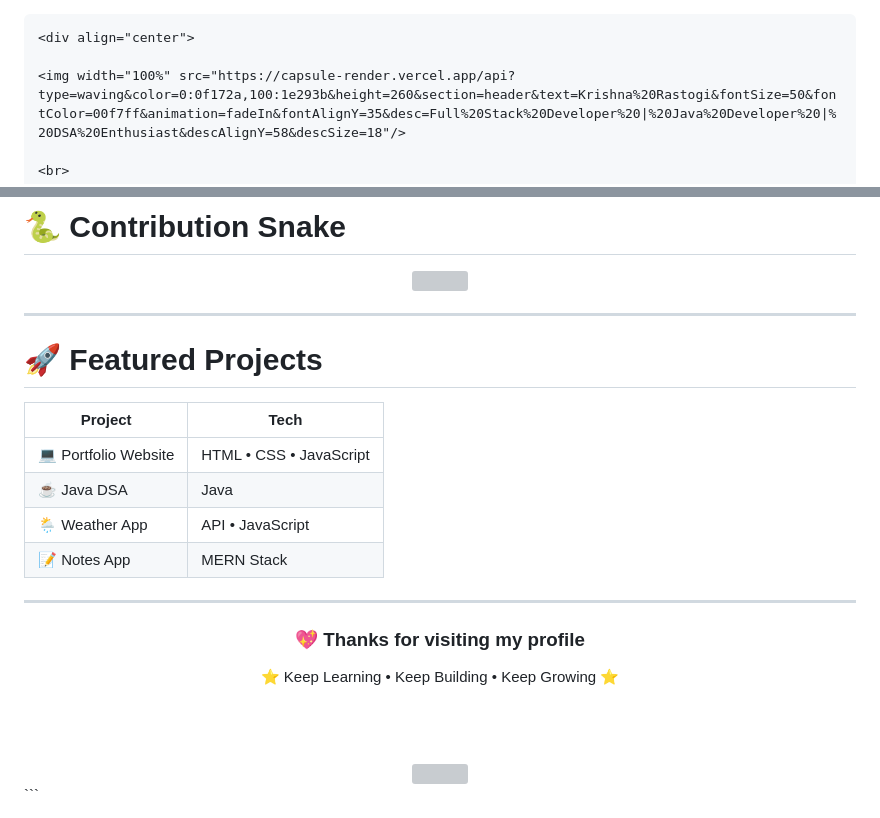
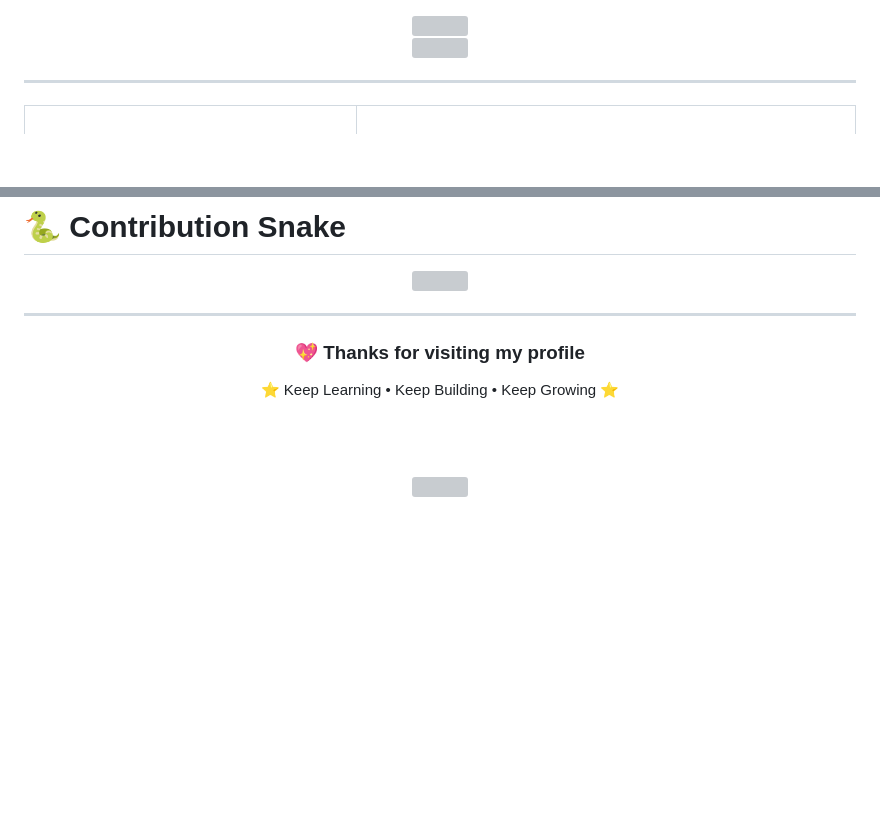
Before and after one commit to rastogi-sahab-001/rastogi-sahab-001, a Markdown page: README.md, 2 parts joined by grey strips. Rendered like a GitHub page; blank space fills up the shorter version; grey boxes are pictures that could not be loaded.

`````diff
--- a/README.md
+++ b/README.md
@@ -1,4 +1,3 @@
-````md id="q7pl2x"
 <div align="center">
 
 <img width="100%" src="https://capsule-render.vercel.app/api?type=waving&color=0:0f172a,100:1e293b&height=260&section=header&text=Krishna%20Rastogi&fontSize=50&fontColor=00f7ff&animation=fadeIn&fontAlignY=35&desc=Full%20Stack%20Developer%20|%20Java%20Developer%20|%20DSA%20Enthusiast&descAlignY=58&descSize=18"/>
@@ -130,17 +131,6 @@ public class KrishnaRastogi {
 
 ---
 
-# 🚀 Featured Projects
-
-| Project              | Tech                    |
-| -------------------- | ----------------------- |
-| 💻 Portfolio Website | HTML • CSS • JavaScript |
-| ☕ Java DSA           | Java                    |
-| 🌦 Weather App       | API • JavaScript        |
-| 📝 Notes App         | MERN Stack              |
-
----
-
 <div align="center">
 
 ### 💖 Thanks for visiting my profile
@@ -152,4 +142,3 @@ public class KrishnaRastogi {
 <img src="https://komarev.com/ghpvc/?username=rastogi-sahab-001&style=for-the-badge&color=00f7ff"/>
 
 </div>
-```
`````
Also changed, not shown: other parts of README.md (+31 -29 lines).
